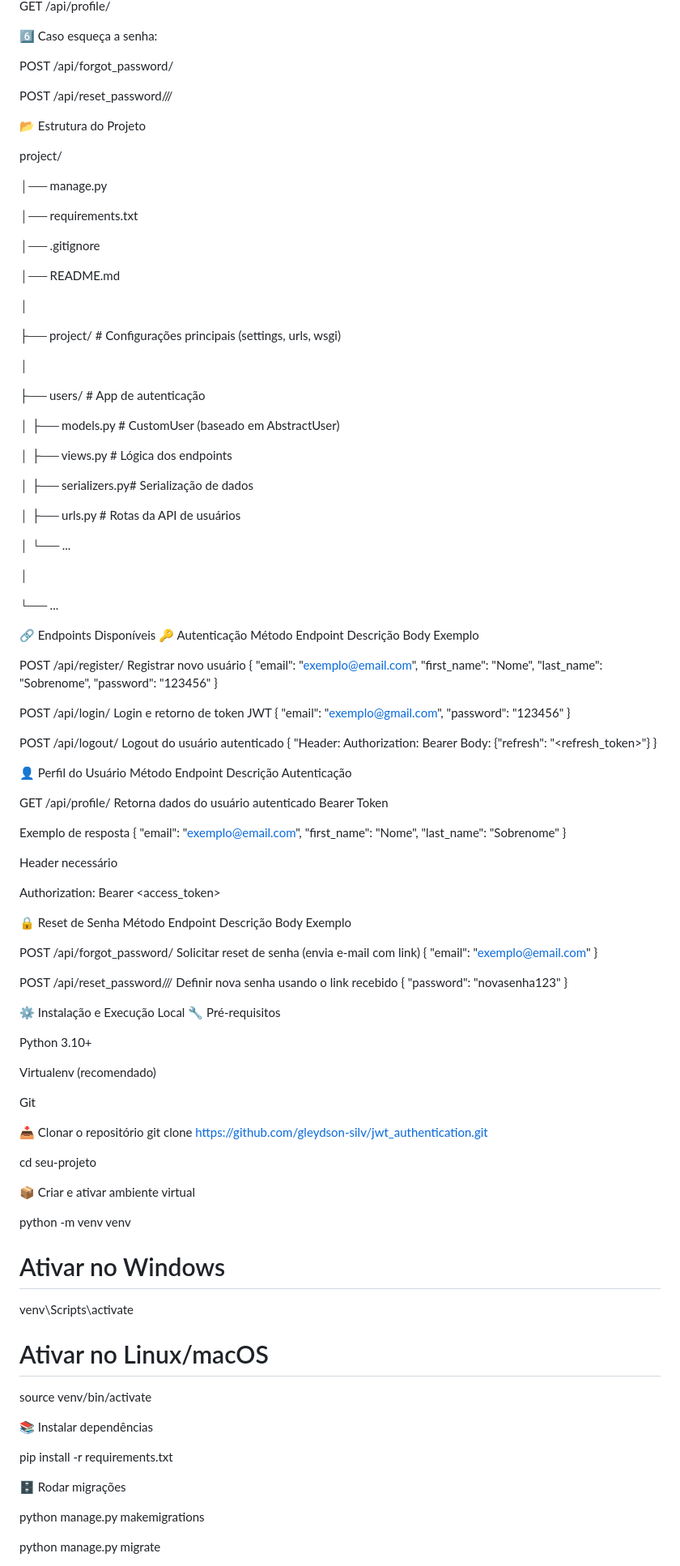
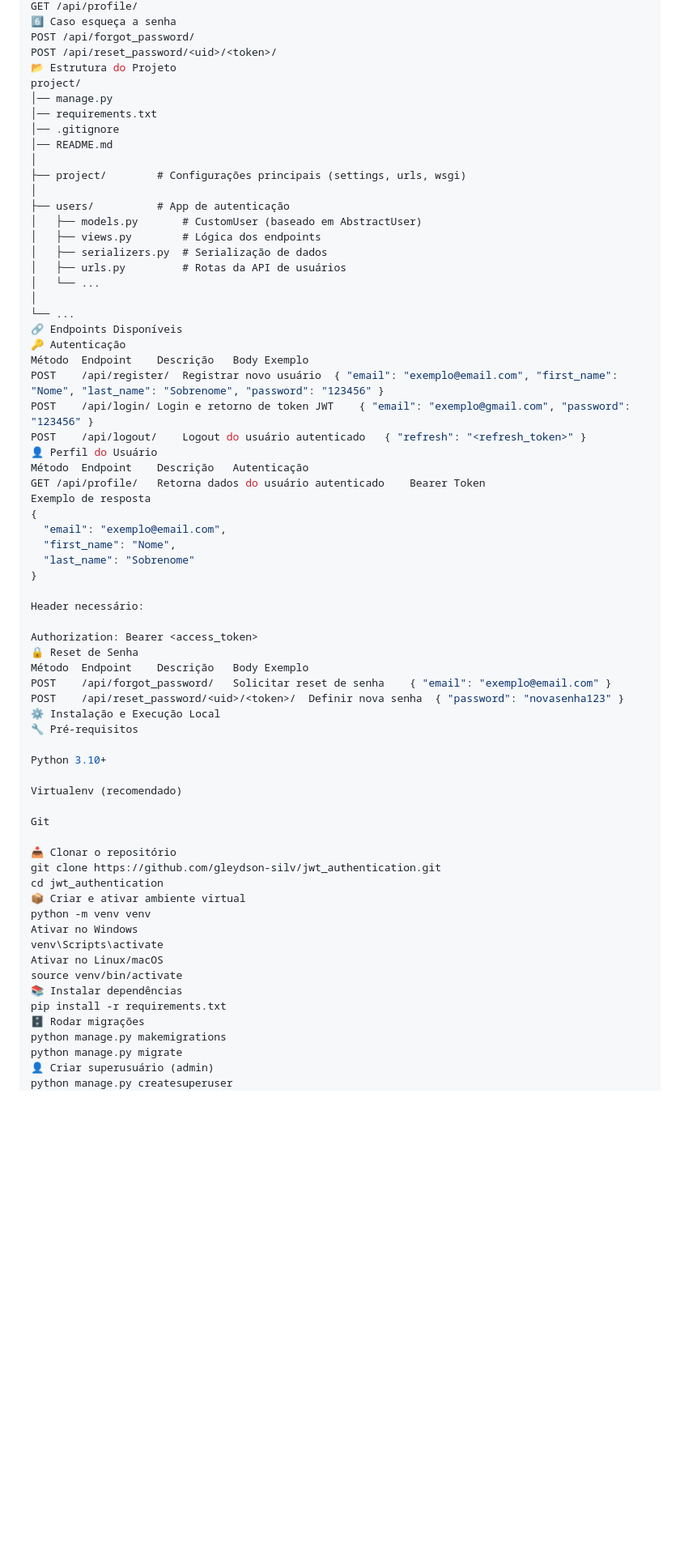
Before and after one commit to gleydson-silv/jwt_authentication, a Markdown page: README.md, the part around one of its changes. Shown at 81% size. Drawn GitHub-style; blank space fills up the shorter version.

```diff
--- a/README.md
+++ b/README.md
@@ -81,61 +82,33 @@ Authorization: Bearer <access_token>
 GET /api/profile/
-
-6️⃣ Caso esqueça a senha:
-
+6️⃣ Caso esqueça a senha
 POST /api/forgot_password/
-
 POST /api/reset_password/<uid>/<token>/
-
 📂 Estrutura do Projeto
-
 project/
-
 │── manage.py
-
 │── requirements.txt
-
 │── .gitignore
-
 │── README.md
-
 │
-
 ├── project/        # Configurações principais (settings, urls, wsgi)
-
 │
-
 ├── users/          # App de autenticação
-
-│ ├── models.py     # CustomUser (baseado em AbstractUser)
-
-│ ├── views.py      # Lógica dos endpoints
-
-│ ├── serializers.py# Serialização de dados
-
-│ ├── urls.py       # Rotas da API de usuários
-
-│ └── ...
-
+│   ├── models.py       # CustomUser (baseado em AbstractUser)
+│   ├── views.py        # Lógica dos endpoints
+│   ├── serializers.py  # Serialização de dados
+│   ├── urls.py         # Rotas da API de usuários
+│   └── ...
 │
-
 └── ...
-
-
 🔗 Endpoints Disponíveis
 🔑 Autenticação
 Método	Endpoint	Descrição	Body Exemplo
-
 POST	/api/register/	Registrar novo usuário	{ "email": "exemplo@email.com", "first_name": "Nome", "last_name": "Sobrenome", "password": "123456" }
-
 POST	/api/login/	Login e retorno de token JWT	{ "email": "exemplo@gmail.com", "password": "123456" }
-
-POST	/api/logout/	Logout do usuário autenticado	{ "Header: Authorization: Bearer <access> Body: {"refresh": "<refresh_token>"} }
-
+POST	/api/logout/	Logout do usuário autenticado	{ "refresh": "<refresh_token>" }
 👤 Perfil do Usuário
 Método	Endpoint	Descrição	Autenticação
-
 GET	/api/profile/	Retorna dados do usuário autenticado	Bearer Token
-
 Exemplo de resposta
 {
   "email": "exemplo@email.com",
@@ -143,18 +116,13 @@ Exemplo de resposta
   "last_name": "Sobrenome"
 }
 
-Header necessário
+Header necessário:
 
 Authorization: Bearer <access_token>
-
 🔒 Reset de Senha
 Método	Endpoint	Descrição	Body Exemplo
-
-POST	/api/forgot_password/	Solicitar reset de senha (envia e-mail com link)	{ "email": "exemplo@email.com" }
-
-POST	/api/reset_password/<uid>/<token>/	Definir nova senha usando o link recebido	{ "password": "novasenha123" }
-
-
+POST	/api/forgot_password/	Solicitar reset de senha	{ "email": "exemplo@email.com" }
+POST	/api/reset_password/<uid>/<token>/	Definir nova senha	{ "password": "novasenha123" }
 ⚙️ Instalação e Execução Local
 🔧 Pré-requisitos
 
@@ -166,23 +134,14 @@ Git
 
 📥 Clonar o repositório
 git clone https://github.com/gleydson-silv/jwt_authentication.git
-
-cd seu-projeto
-
+cd jwt_authentication
 📦 Criar e ativar ambiente virtual
-
 python -m venv venv
-
-# Ativar no Windows
+Ativar no Windows
 venv\Scripts\activate
-
-# Ativar no Linux/macOS
+Ativar no Linux/macOS
 source venv/bin/activate
-
 📚 Instalar dependências
-
 pip install -r requirements.txt
-
 🗄️ Rodar migrações
-
 python manage.py makemigrations
```
Also changed, not shown: other parts of README.md (+42 -44 lines).
